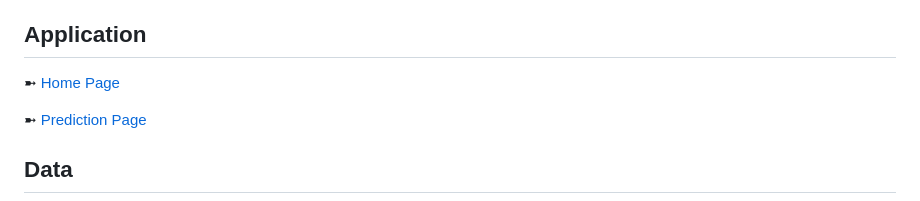
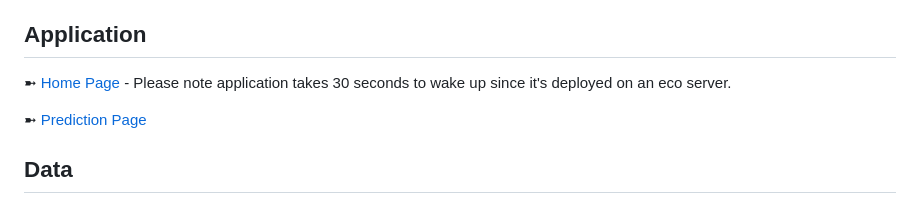
Before and after one commit to saurabh-112000/Myocardial-Infarction-Prediction, a Markdown page: readme.MD, the part around the change. GitHub-like rendering.

```diff
--- a/readme.MD
+++ b/readme.MD
@@ -18,7 +18,7 @@ In this project, I have trained various ensemble classifiers on the data to pred
 
 ## Application
 
-➼ [Home Page](https://mi-complicationpred-saurabh-d6d0de207765.herokuapp.com/)
+➼ [Home Page](https://mi-complicationpred-saurabh-d6d0de207765.herokuapp.com/) - Please note application takes 30 seconds to wake up since it's deployed on an eco server.
 
 ➼ [Prediction Page](https://mi-complicationpred-saurabh-d6d0de207765.herokuapp.com/predictdata)
 
```
